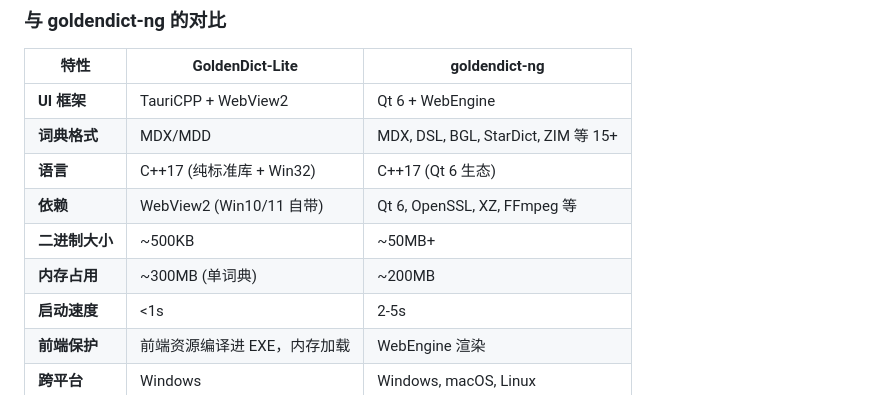
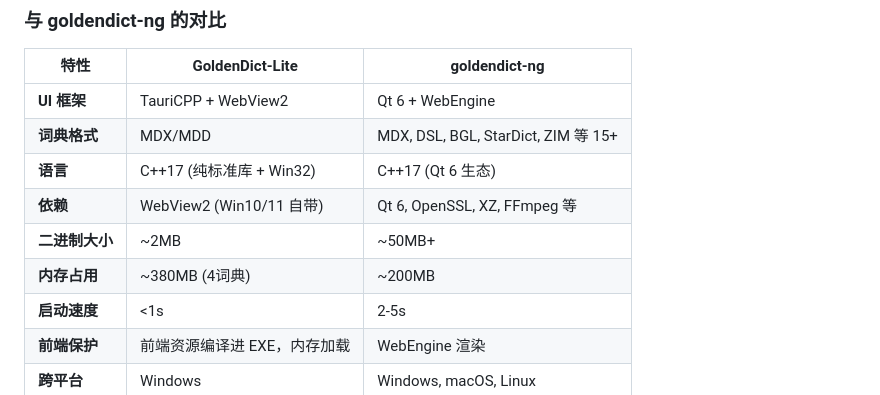
Before and after one commit to Emsoro/GoldenDict-Lite, a Markdown page: README.md, the part around the change. Drawn GitHub-style.

Commit message:
docs: fix binary size and memory usage in README

```diff
--- a/README.md
+++ b/README.md
@@ -70,8 +70,8 @@
 | **词典格式** | MDX/MDD | MDX, DSL, BGL, StarDict, ZIM 等 15+ |
 | **语言** | C++17 (纯标准库 + Win32) | C++17 (Qt 6 生态) |
 | **依赖** | WebView2 (Win10/11 自带) | Qt 6, OpenSSL, XZ, FFmpeg 等 |
-| **二进制大小** | ~500KB | ~50MB+ |
-| **内存占用** | ~300MB (单词典) | ~200MB |
+| **二进制大小** | ~2MB | ~50MB+ |
+| **内存占用** | ~380MB (4词典) | ~200MB |
 | **启动速度** | <1s | 2-5s |
 | **前端保护** | 前端资源编译进 EXE，内存加载 | WebEngine 渲染 |
 | **跨平台** | Windows | Windows, macOS, Linux |
```
